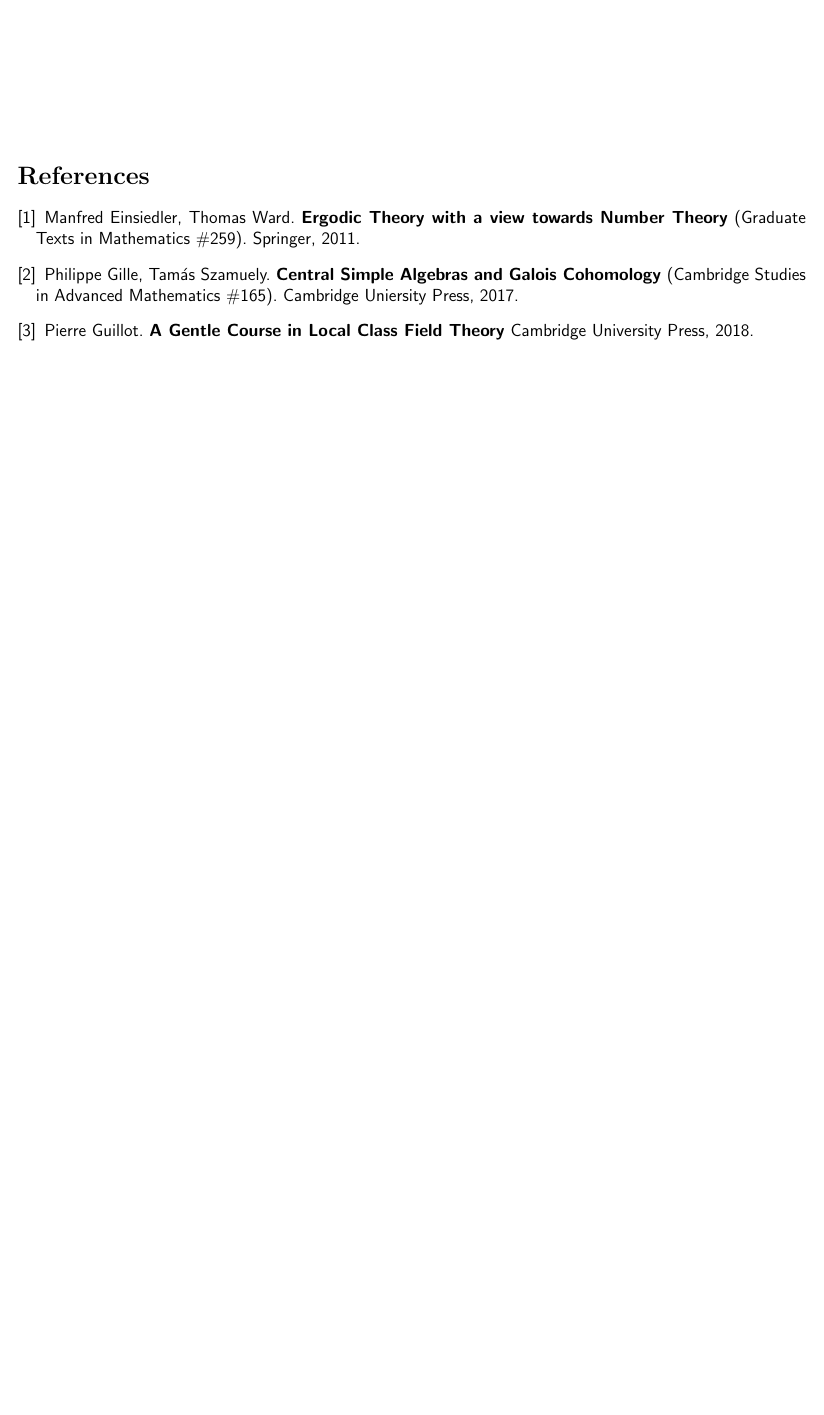
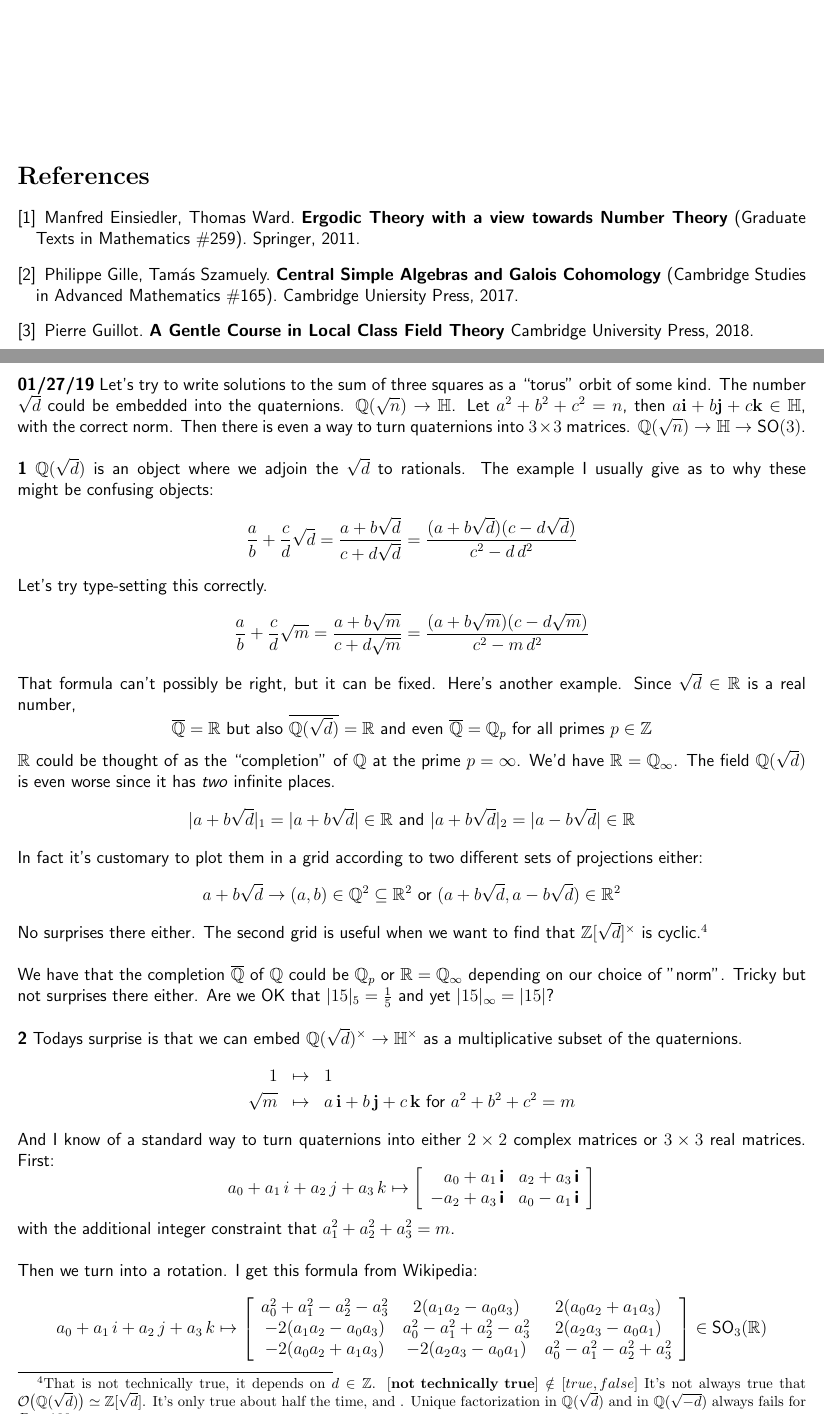
Before and after one commit to mango314/math-blog, a LaTeX document (2018/122718-LCA.tex): part of page 3 of 3 before the commit and two parts of pages 3 and 4 of 5 after it, the two joined at a grey line, cut so that both start at the same text, the shorter picture padded with empty space. Compiled offline with pdfLaTeX.

Commit message:
a tiny bit of measurement

```diff
--- a/2018/122718-LCA.tex
+++ b/2018/122718-LCA.tex
@@ -75,3 +74,34 @@ The reason these are ``topological groups" is that we need to decide when two of
 
 \end{thebibliography}
 
+\newpage
+
+\noindent \textbf{01/27/19} Let's try to write solutions to the sum of three squares as a ``torus" orbit of some kind.  The number $\sqrt{d}$ could be embedded into the quaternions.  $ \mathbb{Q}(\sqrt{n}) \to \mathbb{H}$. Let $a^2 + b^2 + c^2 = n$, then $a \mathbf{i} + b \mathbf{j} + c \mathbf{k} \in \mathbb{H} $, with the correct norm.  Then there is even a way to turn quaternions into $3 \times 3$ matrices.  $\mathbb{Q}(\sqrt{n}) \to \mathbb{H} \to \text{SO}(3)$.   \\ \\
+\textbf{1} $\mathbb{Q}(\sqrt{d})$ is an object where we adjoin the $\sqrt{d}$ to rationals.  The example I usually give as to why these might be confusing objects:
+$$  \frac{a}{b} + \frac{c}{d} \sqrt{d} = \frac{a + b \sqrt{d}}{c + d \sqrt{d}} = \frac{(a+b\sqrt{d})(c - d \sqrt{d})}{c^2 - d \, d^2}$$
+Let's try type-setting this correctly.
+$$  \frac{a}{b} + \frac{c}{d} \sqrt{m} = \frac{a + b \sqrt{m}}{c + d \sqrt{m}} = \frac{(a+b\sqrt{m})(c - d \sqrt{m})}{c^2 - m \, d^2}$$
+That formula can't possibly be right, but it can be fixed.  Here's another example.  Since $\sqrt{d} \in \mathbb{R}$ is a real number,
+$$ \overline{\mathbb{Q}} = \mathbb{R} \text{ but also } \overline{\mathbb{Q}(\sqrt{d})}= \mathbb{R} \text{ and even } \overline{\mathbb{Q}} = \mathbb{Q}_p \text{ for all primes }p \in \mathbb{Z} $$
+$\mathbb{R}$ could be thought of as the ``completion" of $\mathbb{Q}$ at the prime $p = \infty$.  We'd have $\mathbb{R} = \mathbb{Q}_\infty$.  The field $\mathbb{Q}(\sqrt{d})$ is even worse since it has \textit{two} infinite places.
+$$ |a+b\sqrt{d}|_1 = |a + b \sqrt{d}| \in \mathbb{R} \text{ and }|a+b\sqrt{d}|_2 = |a - b \sqrt{d}| \in \mathbb{R} $$
+In fact it's customary to plot them in a grid according to two different sets of projections either:
+$$ a + b\sqrt{d} \to (a,b) \in \mathbb{Q}^2 \subseteq \mathbb{R}^2 \text{ or }(a + b \sqrt{d}, a - b \sqrt{d}) \in \mathbb{R}^2 $$
+No surprises there either. The second grid is useful when we want to find that $\mathbb{Z}[\sqrt{d}]^\times$ is cyclic.\footnote{That is not technically true, it depends on $d \in \mathbb{Z}$. $[\textbf{not technically true}] \notin [true, false]$ It's not always true that $\mathcal{O}\big( \mathbb{Q}(\sqrt{d})\big) \simeq \mathbb{Z}[\sqrt{d}]$.  It's only true about half the time, and .  Unique factorization in $\mathbb{Q}(\sqrt{d})$ and in $\mathbb{Q}(\sqrt{-d})$ always fails for $D > 100$. } \\ \\
+We have that the completion $\overline{\mathbb{Q}}$ of $\mathbb{Q}$ could be $\mathbb{Q}_p$ or $\mathbb{R} = \mathbb{Q}_\infty$  depending on our choice of "norm".  Tricky but not surprises there either. Are we OK that $|15|_5 = \frac{1}{5}$ and yet $|15|_\infty = |15|$? \\ \\
+\textbf{2} Todays surprise is that we can embed $\mathbb{Q}(\sqrt{d})^\times \to \mathbb{H}^\times$ as a multiplicative subset of the quaternions.
+\begin{eqnarray*}
+1 &\mapsto& 1 \\
+\sqrt{m} &\mapsto& a \,\mathbf{i} + b \,\mathbf{j}+c\,\mathbf{k} \text{ for }a^2 + b^2 + c^2 = m
+\end{eqnarray*}
+And I know of a standard way to turn quaternions into either $2 \times 2$ complex matrices or $3 \times 3$ real matrices.  First:
+$$ a_0 + a_1 \, i + a_2 \, j + a_3 \, k \mapsto \left[
+\begin{array}{rr} a_0 + a_1 \, \textbf{i} & a_2 + a_3 \, \textbf{i} \\
+- a_2 + a_3 \, \textbf{i} & a_0 - a_1 \, \textbf{i} \end{array}\right]$$
+with the additional integer constraint that $a_1^2 + a_2^2 + a_3^2 = m$. \\ \\
+Then we turn into a rotation. I get this formula from Wikipedia:
+$$a_0 + a_1 \, i + a_2 \, j + a_3 \, k
+\mapsto \left[ \begin{array}{cccc}
+a_0^2 + a_1^2 - a_2^2 - a_3^2 & 2(a_1 a_2 - a_0 a_3) & 2(a_0 a_2 + a_1 a_3) \\
+-2(a_1 a_2 - a_0 a_3) & a_0^2 - a_1^2 + a_2^2 - a_3^2 & 2(a_2 a_3 - a_0 a_1) \\
+-2(a_0 a_2 + a_1 a_3) & -2(a_2 a_3 - a_0 a_1) & a_0^2 - a_1^2 - a_2^2 + a_3^2 \end{array} \right] \in \text{SO}_3(\mathbb{R}) $$
@@ -77,0 +112 @@ The reason these are ``topological groups" is that we need to decide when two of
+\item $5$ inches more or less.
```
Also changed, not shown: 2018/122718-LCA.pdf, 2018/122718-LCA.tex (9 more changed lines).
